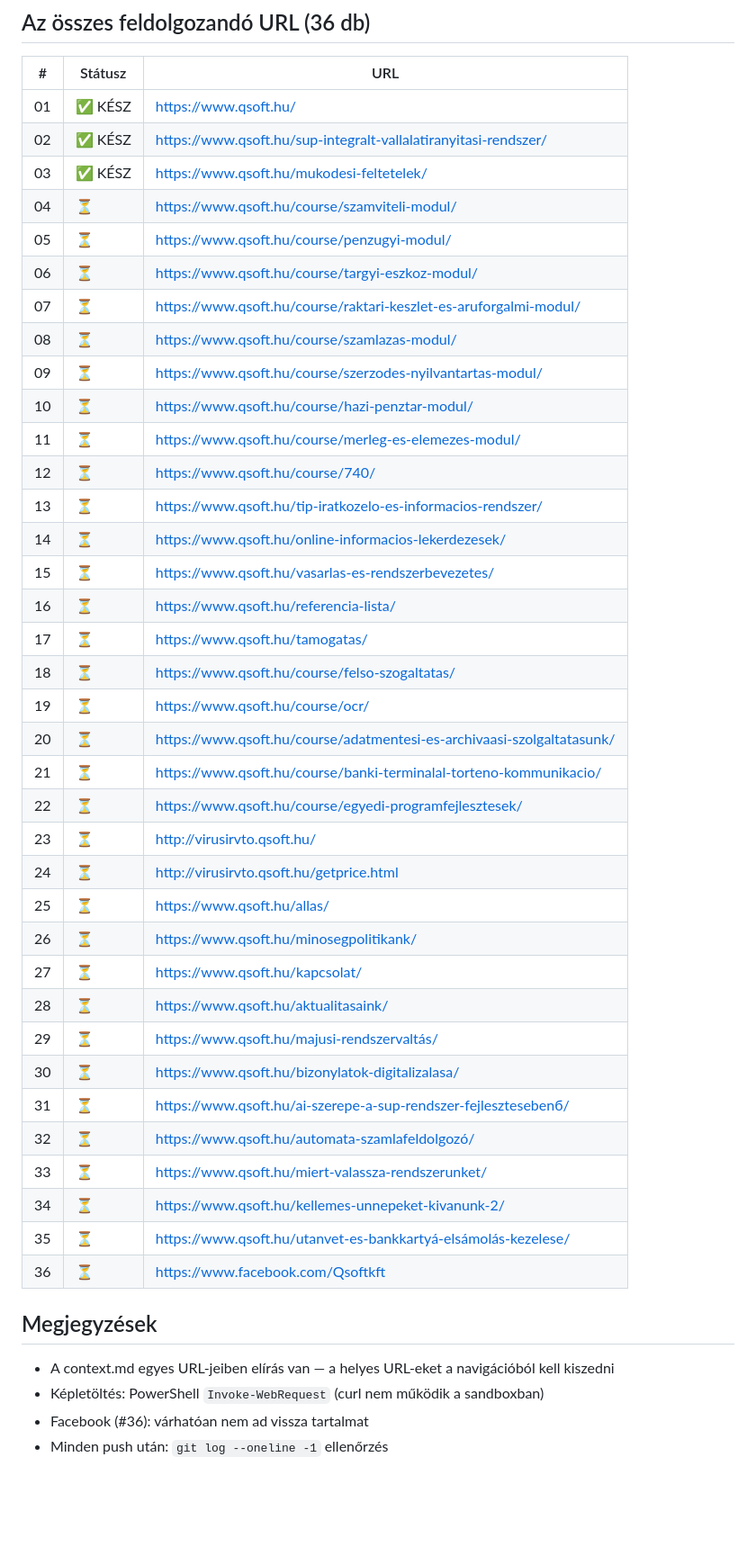
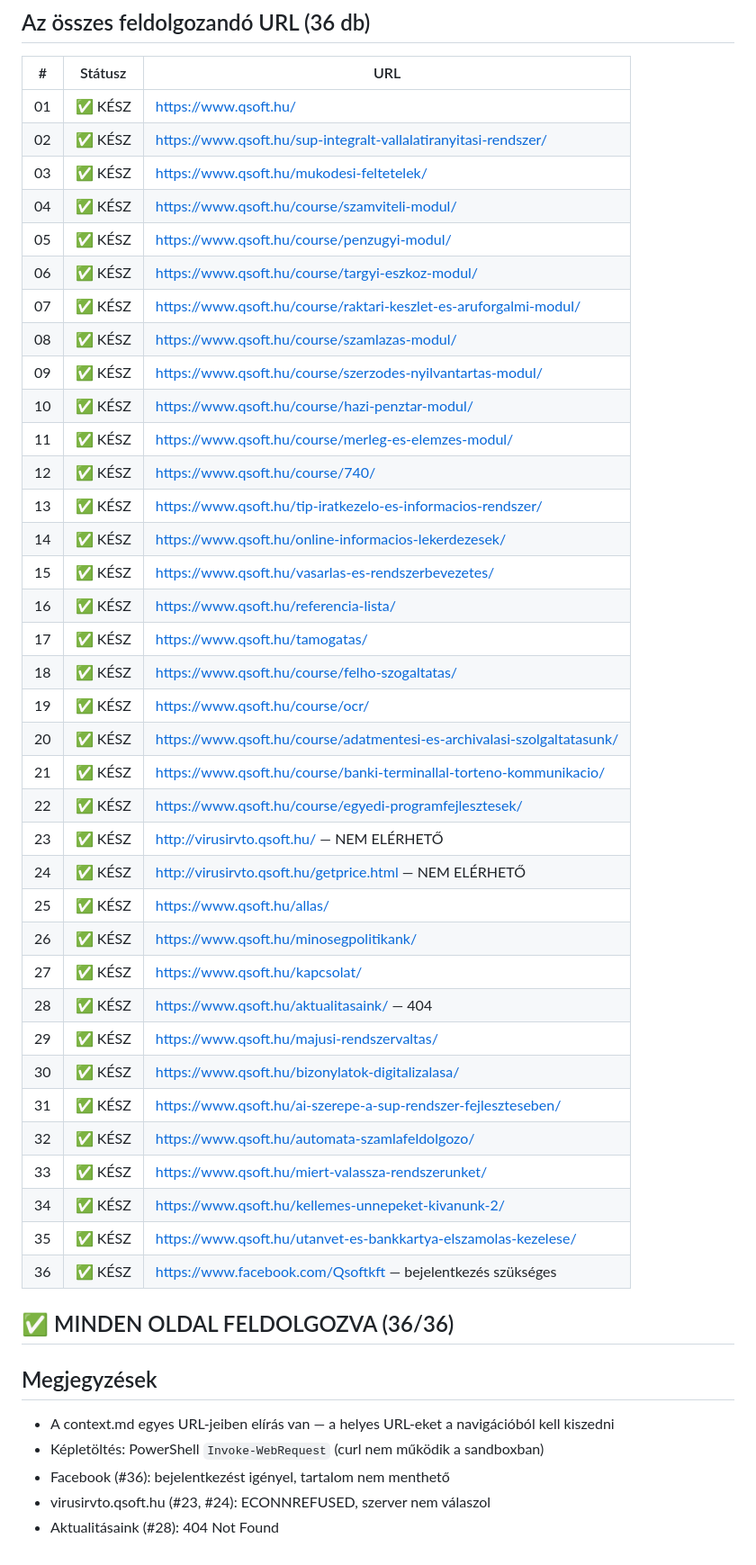
Before and after one commit to 3xcuse/QP, a Markdown page: PLAN.md, the part around the change. Shown at 90% size. Rendered like a GitHub page; blank space fills up the shorter version.

Commit message:
36/36 Facebook + PLAN.md frissítve — MINDEN OLDAL KÉSZ

```diff
--- a/PLAN.md
+++ b/PLAN.md
@@ -24,42 +24,45 @@ pages/
 | 01 | ✅ KÉSZ | https://www.qsoft.hu/ |
 | 02 | ✅ KÉSZ | https://www.qsoft.hu/sup-integralt-vallalatiranyitasi-rendszer/ |
 | 03 | ✅ KÉSZ | https://www.qsoft.hu/mukodesi-feltetelek/ |
-| 04 | ⏳ | https://www.qsoft.hu/course/szamviteli-modul/ |
-| 05 | ⏳ | https://www.qsoft.hu/course/penzugyi-modul/ |
-| 06 | ⏳ | https://www.qsoft.hu/course/targyi-eszkoz-modul/ |
-| 07 | ⏳ | https://www.qsoft.hu/course/raktari-keszlet-es-aruforgalmi-modul/ |
-| 08 | ⏳ | https://www.qsoft.hu/course/szamlazas-modul/ |
-| 09 | ⏳ | https://www.qsoft.hu/course/szerzodes-nyilvantartas-modul/ |
-| 10 | ⏳ | https://www.qsoft.hu/course/hazi-penztar-modul/ |
-| 11 | ⏳ | https://www.qsoft.hu/course/merleg-es-elemezes-modul/ |
-| 12 | ⏳ | https://www.qsoft.hu/course/740/ |
-| 13 | ⏳ | https://www.qsoft.hu/tip-iratkozelo-es-informacios-rendszer/ |
-| 14 | ⏳ | https://www.qsoft.hu/online-informacios-lekerdezesek/ |
-| 15 | ⏳ | https://www.qsoft.hu/vasarlas-es-rendszerbevezetes/ |
-| 16 | ⏳ | https://www.qsoft.hu/referencia-lista/ |
-| 17 | ⏳ | https://www.qsoft.hu/tamogatas/ |
-| 18 | ⏳ | https://www.qsoft.hu/course/felso-szogaltatas/ |
-| 19 | ⏳ | https://www.qsoft.hu/course/ocr/ |
-| 20 | ⏳ | https://www.qsoft.hu/course/adatmentesi-es-archivaasi-szolgaltatasunk/ |
-| 21 | ⏳ | https://www.qsoft.hu/course/banki-terminalal-torteno-kommunikacio/ |
-| 22 | ⏳ | https://www.qsoft.hu/course/egyedi-programfejlesztesek/ |
-| 23 | ⏳ | http://virusirvto.qsoft.hu/ |
-| 24 | ⏳ | http://virusirvto.qsoft.hu/getprice.html |
-| 25 | ⏳ | https://www.qsoft.hu/allas/ |
-| 26 | ⏳ | https://www.qsoft.hu/minosegpolitikank/ |
-| 27 | ⏳ | https://www.qsoft.hu/kapcsolat/ |
-| 28 | ⏳ | https://www.qsoft.hu/aktualitasaink/ |
-| 29 | ⏳ | https://www.qsoft.hu/majusi-rendszervaltás/ |
-| 30 | ⏳ | https://www.qsoft.hu/bizonylatok-digitalizalasa/ |
-| 31 | ⏳ | https://www.qsoft.hu/ai-szerepe-a-sup-rendszer-fejlesztesebenб/ |
-| 32 | ⏳ | https://www.qsoft.hu/automata-szamlafeldolgozó/ |
-| 33 | ⏳ | https://www.qsoft.hu/miert-valassza-rendszerunket/ |
-| 34 | ⏳ | https://www.qsoft.hu/kellemes-unnepeket-kivanunk-2/ |
-| 35 | ⏳ | https://www.qsoft.hu/utanvet-es-bankkartyá-elsámolás-kezelese/ |
-| 36 | ⏳ | https://www.facebook.com/Qsoftkft |
+| 04 | ✅ KÉSZ | https://www.qsoft.hu/course/szamviteli-modul/ |
+| 05 | ✅ KÉSZ | https://www.qsoft.hu/course/penzugyi-modul/ |
+| 06 | ✅ KÉSZ | https://www.qsoft.hu/course/targyi-eszkoz-modul/ |
+| 07 | ✅ KÉSZ | https://www.qsoft.hu/course/raktari-keszlet-es-aruforgalmi-modul/ |
+| 08 | ✅ KÉSZ | https://www.qsoft.hu/course/szamlazas-modul/ |
+| 09 | ✅ KÉSZ | https://www.qsoft.hu/course/szerzodes-nyilvantartas-modul/ |
+| 10 | ✅ KÉSZ | https://www.qsoft.hu/course/hazi-penztar-modul/ |
+| 11 | ✅ KÉSZ | https://www.qsoft.hu/course/merleg-es-elemzes-modul/ |
+| 12 | ✅ KÉSZ | https://www.qsoft.hu/course/740/ |
+| 13 | ✅ KÉSZ | https://www.qsoft.hu/tip-iratkezelo-es-informacios-rendszer/ |
+| 14 | ✅ KÉSZ | https://www.qsoft.hu/online-informacios-lekerdezesek/ |
+| 15 | ✅ KÉSZ | https://www.qsoft.hu/vasarlas-es-rendszerbevezetes/ |
+| 16 | ✅ KÉSZ | https://www.qsoft.hu/referencia-lista/ |
+| 17 | ✅ KÉSZ | https://www.qsoft.hu/tamogatas/ |
+| 18 | ✅ KÉSZ | https://www.qsoft.hu/course/felho-szogaltatas/ |
+| 19 | ✅ KÉSZ | https://www.qsoft.hu/course/ocr/ |
+| 20 | ✅ KÉSZ | https://www.qsoft.hu/course/adatmentesi-es-archivalasi-szolgaltatasunk/ |
+| 21 | ✅ KÉSZ | https://www.qsoft.hu/course/banki-terminallal-torteno-kommunikacio/ |
+| 22 | ✅ KÉSZ | https://www.qsoft.hu/course/egyedi-programfejlesztesek/ |
+| 23 | ✅ KÉSZ | http://virusirvto.qsoft.hu/ — NEM ELÉRHETŐ |
+| 24 | ✅ KÉSZ | http://virusirvto.qsoft.hu/getprice.html — NEM ELÉRHETŐ |
+| 25 | ✅ KÉSZ | https://www.qsoft.hu/allas/ |
+| 26 | ✅ KÉSZ | https://www.qsoft.hu/minosegpolitikank/ |
+| 27 | ✅ KÉSZ | https://www.qsoft.hu/kapcsolat/ |
+| 28 | ✅ KÉSZ | https://www.qsoft.hu/aktualitasaink/ — 404 |
+| 29 | ✅ KÉSZ | https://www.qsoft.hu/majusi-rendszervaltas/ |
+| 30 | ✅ KÉSZ | https://www.qsoft.hu/bizonylatok-digitalizalasa/ |
+| 31 | ✅ KÉSZ | https://www.qsoft.hu/ai-szerepe-a-sup-rendszer-fejleszteseben/ |
+| 32 | ✅ KÉSZ | https://www.qsoft.hu/automata-szamlafeldolgozo/ |
+| 33 | ✅ KÉSZ | https://www.qsoft.hu/miert-valassza-rendszerunket/ |
+| 34 | ✅ KÉSZ | https://www.qsoft.hu/kellemes-unnepeket-kivanunk-2/ |
+| 35 | ✅ KÉSZ | https://www.qsoft.hu/utanvet-es-bankkartya-elszamolas-kezelese/ |
+| 36 | ✅ KÉSZ | https://www.facebook.com/Qsoftkft — bejelentkezés szükséges |
+
+## ✅ MINDEN OLDAL FELDOLGOZVA (36/36)
 
 ## Megjegyzések
 - A context.md egyes URL-jeiben elírás van — a helyes URL-eket a navigációból kell kiszedni
 - Képletöltés: PowerShell `Invoke-WebRequest` (curl nem működik a sandboxban)
-- Facebook (#36): várhatóan nem ad vissza tartalmat
-- Minden push után: `git log --oneline -1` ellenőrzés
+- Facebook (#36): bejelentkezést igényel, tartalom nem menthető
+- virusirvto.qsoft.hu (#23, #24): ECONNREFUSED, szerver nem válaszol
+- Aktualitásaink (#28): 404 Not Found
```
Also changed, not shown: pages/36_facebook/content.md (added, +17 -0 lines).
